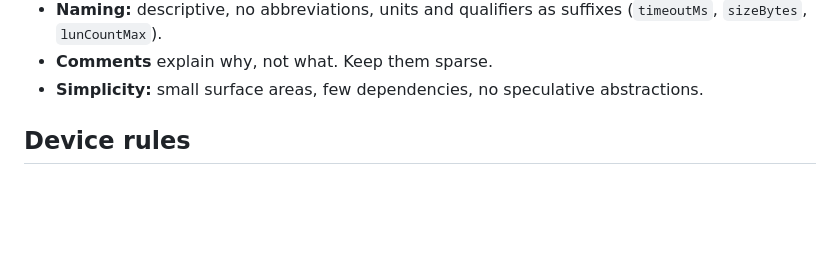
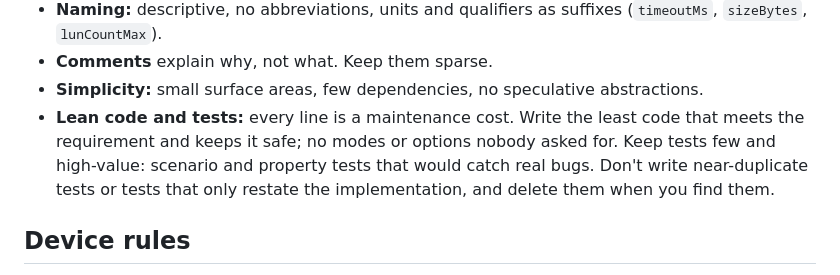
Before and after one commit to JacobHayes/bootleg, a Markdown page: AGENTS.md, the part around the change. Drawn GitHub-style; blank space fills up the shorter version.

Commit message:
Ask for lean code and few, high-value tests in AGENTS.md

```diff
--- a/AGENTS.md
+++ b/AGENTS.md
@@ -63,6 +63,10 @@ Run the fastest rung that covers your change, then climb. All of L0–L4 should
   `sizeBytes`, `lunCountMax`).
 - **Comments** explain why, not what. Keep them sparse.
 - **Simplicity:** small surface areas, few dependencies, no speculative abstractions.
+- **Lean code and tests:** every line is a maintenance cost. Write the least code that meets the
+  requirement and keeps it safe; no modes or options nobody asked for. Keep tests few and
+  high-value: scenario and property tests that would catch real bugs. Don't write near-duplicate
+  tests or tests that only restate the implementation, and delete them when you find them.
 
 ## Device rules
 
```
